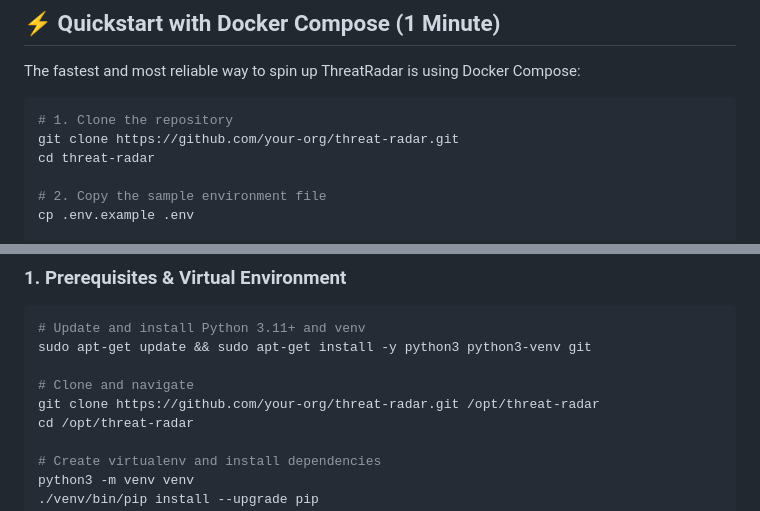
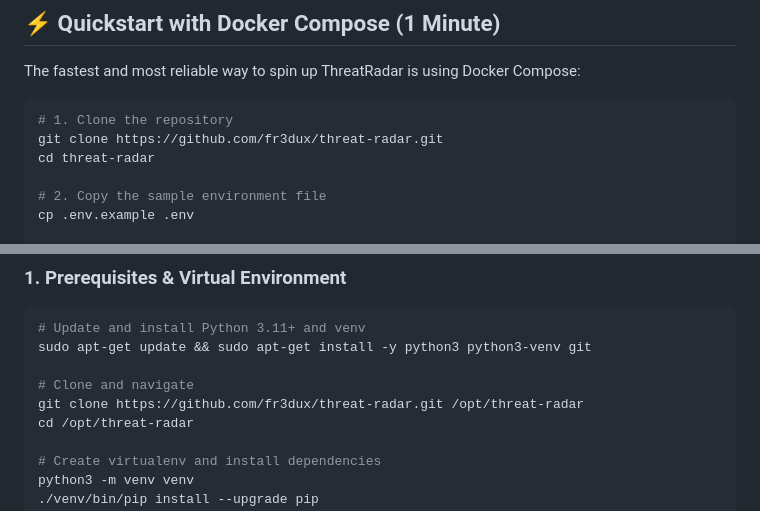
Before and after one commit to fr3dux/dark-threat-radar, a Markdown page: README.md, 2 parts joined by grey strips. Rendered like a GitHub page.

Commit message:
docs: update clone URLs to fr3dux/threat-radar

````diff
--- a/README.md
+++ b/README.md
@@ -87,7 +87,7 @@ The fastest and most reliable way to spin up ThreatRadar is using Docker Compose
 
 ```bash
 # 1. Clone the repository
-git clone https://github.com/your-org/threat-radar.git
+git clone https://github.com/fr3dux/threat-radar.git
 cd threat-radar
 
 # 2. Copy the sample environment file
@@ -116,7 +116,7 @@ For standalone bare-metal or Linux virtual machines (Debian/Ubuntu/RHEL):
 sudo apt-get update && sudo apt-get install -y python3 python3-venv git
 
 # Clone and navigate
-git clone https://github.com/your-org/threat-radar.git /opt/threat-radar
+git clone https://github.com/fr3dux/threat-radar.git /opt/threat-radar
 cd /opt/threat-radar
 
 # Create virtualenv and install dependencies
````
